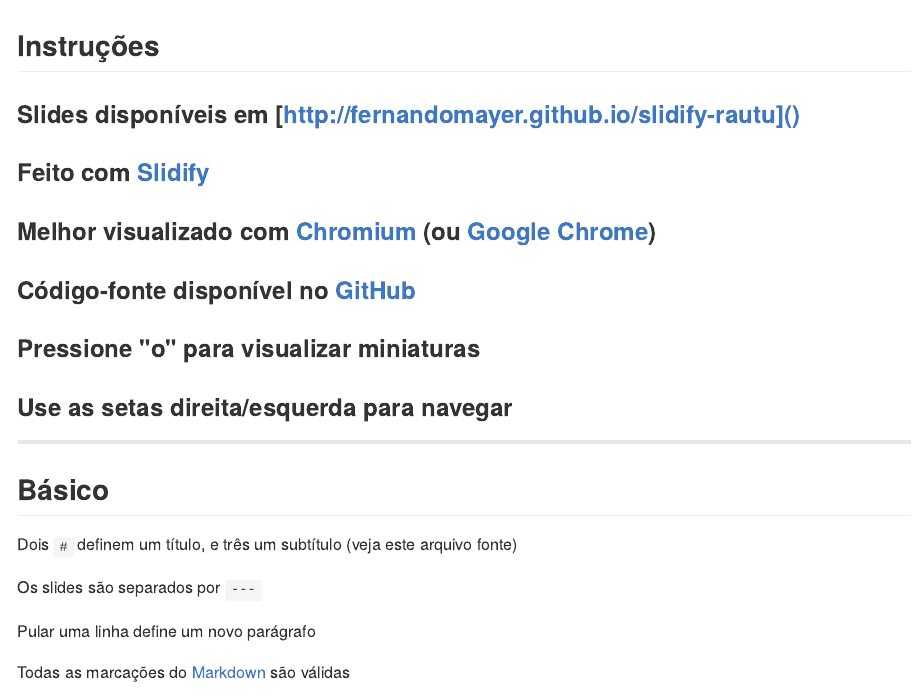
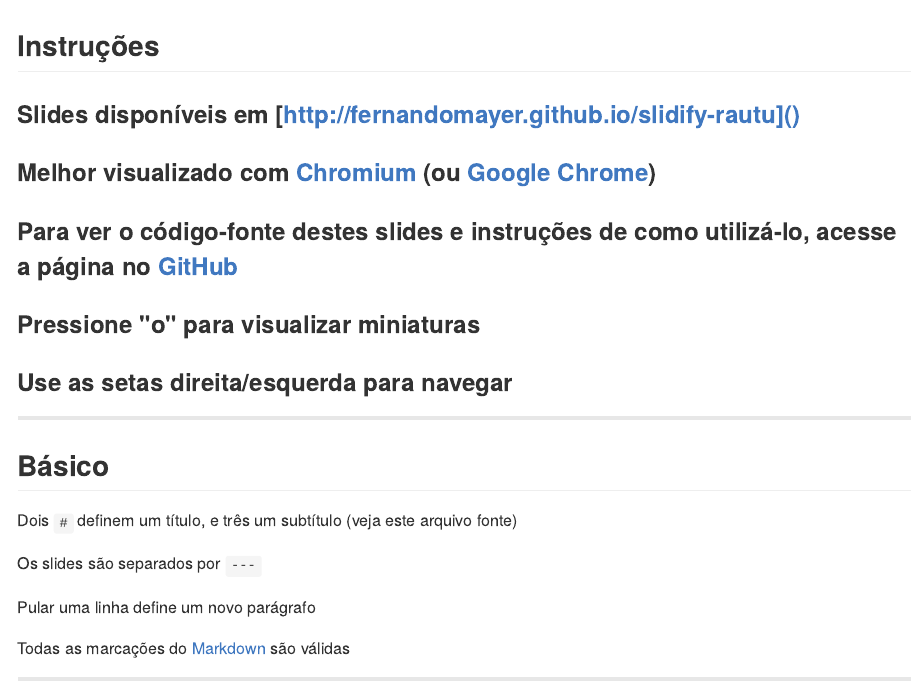
Before and after one commit to fernandomayer/slidify-rautu, an R Markdown document (index.Rmd): the page in a window 1100 px wide, from its top. The pictures show the output file index.md that the author committed with the source, drawn offline in the style of GitHub.

Commit message:
publishing deck

```diff
--- a/index.Rmd
+++ b/index.Rmd
@@ -13,11 +13,9 @@ mode        : selfcontained # {standalone, draft}
 
 ### Slides disponíveis em [http://fernandomayer.github.io/slidify-rautu]()
 
-### Feito com [Slidify](http://slidify.org)
-
 ### Melhor visualizado com [Chromium](http://www.chromium.org) (ou [Google Chrome](https://www.google.com/chrome))
 
-### Código-fonte disponível no [GitHub](https://github.com/fernandomayer/slidify-rautu)
+### Para ver o código-fonte destes slides e instruções de como utilizá-lo, acesse a página no [GitHub](https://github.com/fernandomayer/slidify-rautu)
 
 ### Pressione "o" para visualizar miniaturas
 
```
Also changed, not shown: index.html, index.md.
